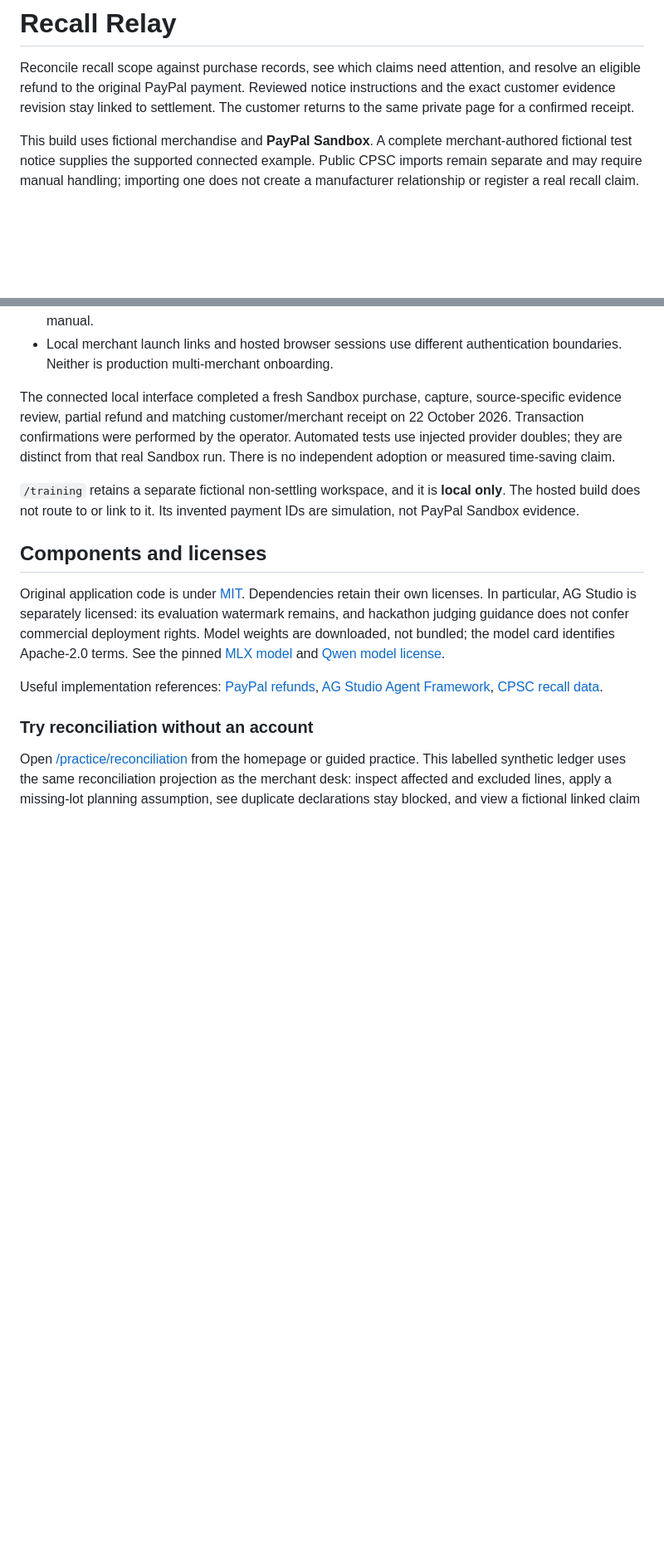
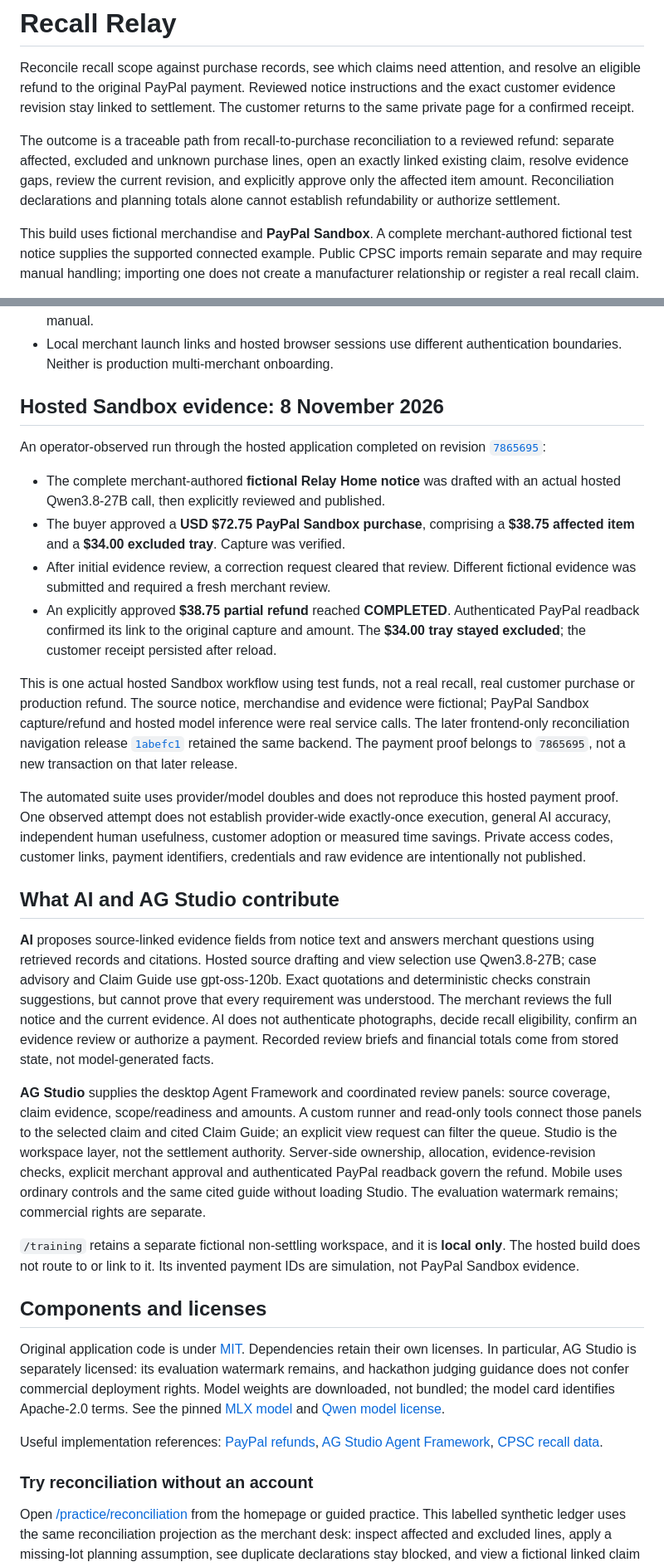
Before and after one commit to dolepee/recall-relay, a Markdown page: README.md, 2 parts joined by grey strips. Shown at 83% size. GitHub-like rendering; blank space fills up the shorter version.

Commit message:
docs: refresh hosted access and November 8 sandbox evidence

```diff
--- a/README.md
+++ b/README.md
@@ -4,6 +4,12 @@ Reconcile recall scope against purchase records, see which claims need attention
 and resolve an eligible refund to the original PayPal payment. Reviewed notice
 instructions and the exact customer evidence revision stay linked to settlement.
 The customer returns to the same private page for a confirmed receipt.
+
+The outcome is a traceable path from recall-to-purchase reconciliation to a
+reviewed refund: separate affected, excluded and unknown purchase lines, open an
+exactly linked existing claim, resolve evidence gaps, review the current revision,
+and explicitly approve only the affected item amount. Reconciliation declarations
+and planning totals alone cannot establish refundability or authorize settlement.
 
 This build uses fictional merchandise and **PayPal Sandbox**. A complete merchant-authored
 fictional test notice supplies the supported connected example. Public CPSC imports remain
@@ -376,12 +394,55 @@ authorized endpoint. Evidence confirmation stays disabled until it displays.
 - Local merchant launch links and hosted browser sessions use different
   authentication boundaries. Neither is production multi-merchant onboarding.
 
-The connected local interface completed a fresh Sandbox purchase, capture,
-source-specific evidence review, partial refund and matching customer/merchant
-receipt on 22 October 2026. Transaction confirmations were performed by the
-operator. Automated tests use injected provider doubles; they are distinct
-from that real Sandbox run. There is no independent adoption or measured
-time-saving claim.
+## Hosted Sandbox evidence: 8 November 2026
+
+An operator-observed run through the hosted application completed on revision
+[`7865695`](https://github.com/dolepee/recall-relay/commit/7865695ddceb14a14930608f842cd8b1cdd68b61):
+
+- The complete merchant-authored **fictional Relay Home notice** was drafted with
+  an actual hosted Qwen3.8-27B call, then explicitly reviewed and published.
+- The buyer approved a **USD $72.75 PayPal Sandbox purchase**, comprising a
+  **$38.75 affected item** and a **$34.00 excluded tray**. Capture was verified.
+- After initial evidence review, a correction request cleared that review.
+  Different fictional evidence was submitted and required a fresh merchant review.
+- An explicitly approved **$38.75 partial refund** reached **COMPLETED**.
+  Authenticated PayPal readback confirmed its link to the original capture and
+  amount. The **$34.00 tray stayed excluded**; the customer receipt persisted
+  after reload.
+
+This is one actual hosted Sandbox workflow using test funds, not a real recall,
+real customer purchase or production refund. The source notice, merchandise and
+evidence were fictional; PayPal Sandbox capture/refund and hosted model inference
+were real service calls. The later frontend-only reconciliation navigation release
+[`1abefc1`](https://github.com/dolepee/recall-relay/commit/1abefc15c533c3f39f02c208cae4b7a67a004cdb)
+retained the same backend. The payment proof belongs to `7865695`, not a new
+transaction on that later release.
+
+The automated suite uses provider/model doubles and does not reproduce this hosted
+payment proof. One observed attempt does not establish provider-wide exactly-once
+execution, general AI accuracy, independent human usefulness, customer adoption or
+measured time savings. Private access codes, customer links, payment identifiers,
+credentials and raw evidence are intentionally not published.
+
+## What AI and AG Studio contribute
+
+**AI** proposes source-linked evidence fields from notice text and answers merchant
+questions using retrieved records and citations. Hosted source drafting and view
+selection use Qwen3.8-27B; case advisory and Claim Guide use gpt-oss-120b. Exact
+quotations and deterministic checks constrain suggestions, but cannot prove that
+every requirement was understood. The merchant reviews the full notice and the
+current evidence. AI does not authenticate photographs, decide recall eligibility,
+confirm an evidence review or authorize a payment. Recorded review briefs and
+financial totals come from stored state, not model-generated facts.
+
+**AG Studio** supplies the desktop Agent Framework and coordinated review panels:
+source coverage, claim evidence, scope/readiness and amounts. A custom runner and
+read-only tools connect those panels to the selected claim and cited Claim Guide;
+an explicit view request can filter the queue. Studio is the workspace layer, not
+the settlement authority. Server-side ownership, allocation, evidence-revision
+checks, explicit merchant approval and authenticated PayPal readback govern the
+refund. Mobile uses ordinary controls and the same cited guide without loading
+Studio. The evaluation watermark remains; commercial rights are separate.
 
 `/training` retains a separate fictional non-settling workspace, and it is
 **local only**. The hosted build does not route to or link to it. Its invented
```
Also changed, not shown: other parts of README.md (+12 -0 lines).
